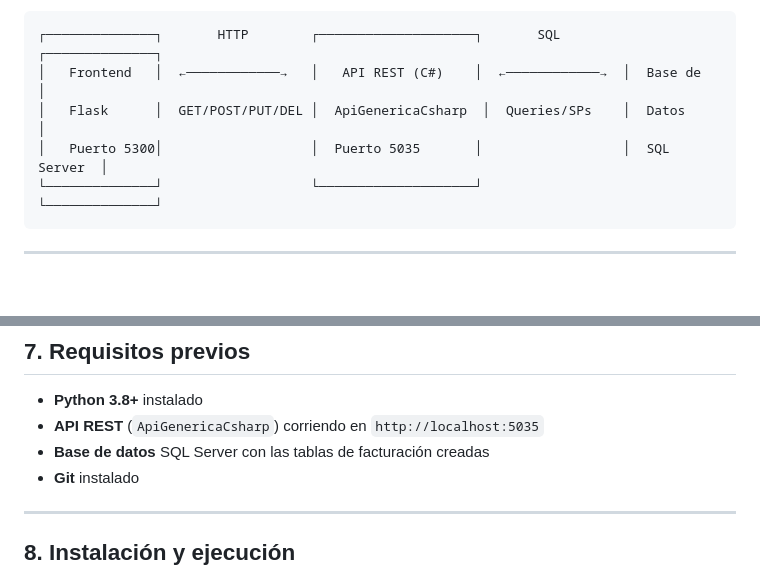
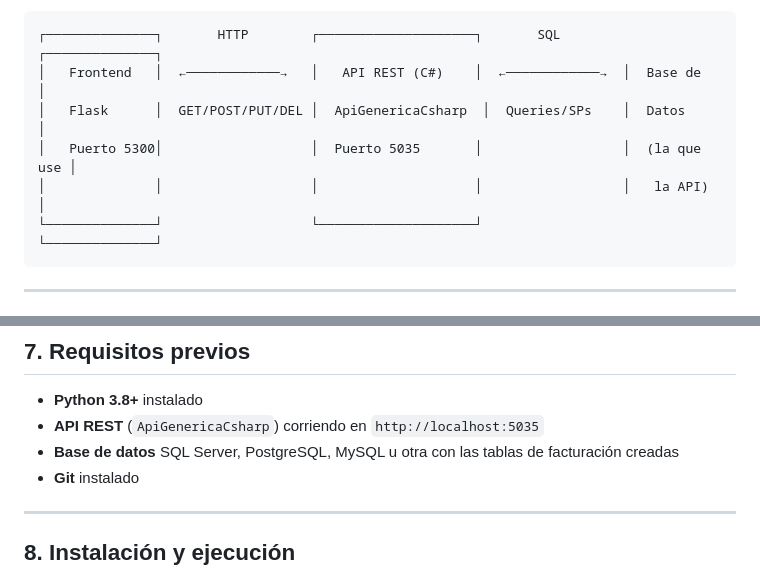
Before and after one commit to ccastro2050/FrontFlaskTutorial, a Markdown page: README.md, 2 parts joined by grey strips. Rendered like a GitHub page; blank space fills up the shorter version.

Commit message:
Actualizar README: base de datos genérica (la que use la API)

````diff
--- a/README.md
+++ b/README.md
@@ -16,7 +16,8 @@ El frontend **no accede directamente a la base de datos**. Toda la comunicación
 ┌──────────────┐       HTTP        ┌────────────────────┐       SQL        ┌──────────────┐
 │   Frontend   │  ←────────────→   │   API REST (C#)    │  ←────────────→  │  Base de     │
 │   Flask      │  GET/POST/PUT/DEL │  ApiGenericaCsharp  │  Queries/SPs    │  Datos       │
-│   Puerto 5300│                   │  Puerto 5035       │                  │  SQL Server  │
+│   Puerto 5300│                   │  Puerto 5035       │                  │  (la que use │
+│              │                   │                    │                  │   la API)    │
 └──────────────┘                   └────────────────────┘                  └──────────────┘
 ```
 
@@ -214,7 +215,7 @@ Esto es diferente a Blazor (1 archivo .razor) y React (1 archivo .jsx), donde la
 
 - **Python 3.8+** instalado
 - **API REST** (`ApiGenericaCsharp`) corriendo en `http://localhost:5035`
-- **Base de datos** SQL Server con las tablas de facturación creadas
+- **Base de datos** SQL Server, PostgreSQL, MySQL u otra con las tablas de facturación creadas
 - **Git** instalado
 
 ---
````
